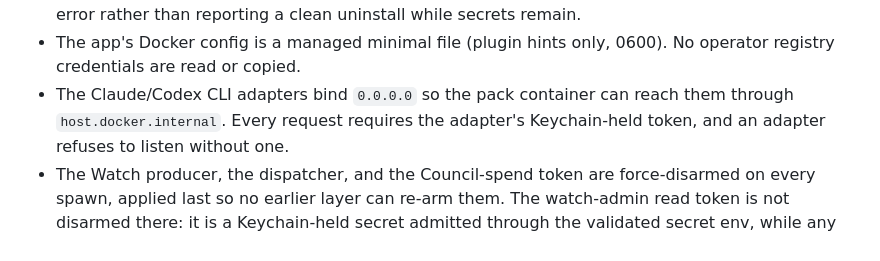
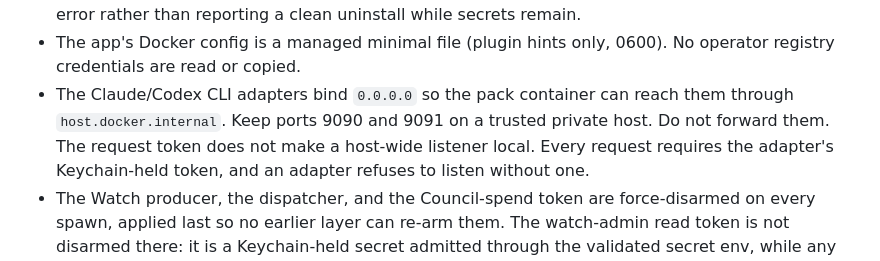
Before and after one commit to irinityhq/irin, a Markdown page: packaging/gateway-pack/README.md, the part around the change. Drawn GitHub-style.

Commit message:
docs: tighten Gateway Pack boundary and adapter bind claims
B6 now lists the Keychain-held tokens and only the producer,
dispatcher, and Council-spend token as last-applied disarms.
The pack README states that the 0.0.0.0 adapter listeners stay
on a trusted host and are not made local by the request token.

```diff
--- a/packaging/gateway-pack/README.md
+++ b/packaging/gateway-pack/README.md
@@ -136,7 +136,9 @@ changes.
 - The app's Docker config is a managed minimal file (plugin hints only,
   0600). No operator registry credentials are read or copied.
 - The Claude/Codex CLI adapters bind `0.0.0.0` so the pack container can reach
-  them through `host.docker.internal`. Every request requires the adapter's
+  them through `host.docker.internal`. Keep ports 9090 and 9091 on a trusted
+  private host. Do not forward them. The request token does not make a
+  host-wide listener local. Every request requires the adapter's
   Keychain-held token, and an adapter refuses to listen without one.
 - The Watch producer, the dispatcher, and the Council-spend token are
   force-disarmed on every spawn, applied last so no earlier layer can re-arm
```
Also changed, not shown: docs/cross-process-boundaries.md (+1 -1 lines).
